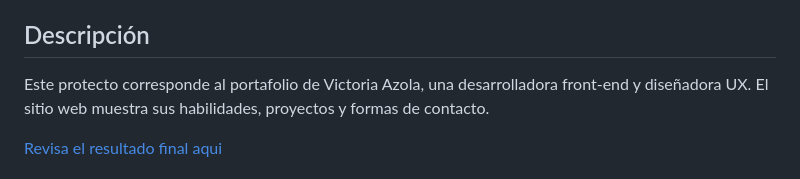
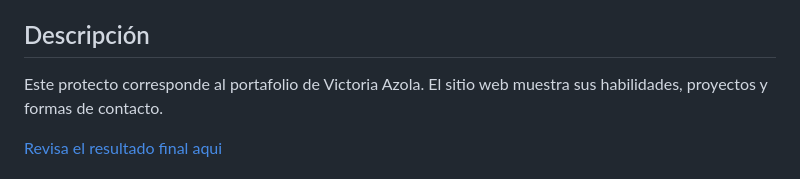
Before and after one commit to VickyAzola/PrimerPortafolio-DesafioLatam, a Markdown page: README.md, the part around the change. Rendered like a GitHub page.

```diff
--- a/README.md
+++ b/README.md
@@ -10,7 +10,7 @@
 
 ## Descripción
 
-Este protecto corresponde al portafolio de Victoria Azola, una desarrolladora front-end y diseñadora UX.
+Este protecto corresponde al portafolio de Victoria Azola.
 El sitio web muestra sus habilidades, proyectos y formas de contacto.
 
 [Revisa el resultado final aqui](https://vickyazola.github.io/PrimerPortafolio-DesafioLatam/)
```
